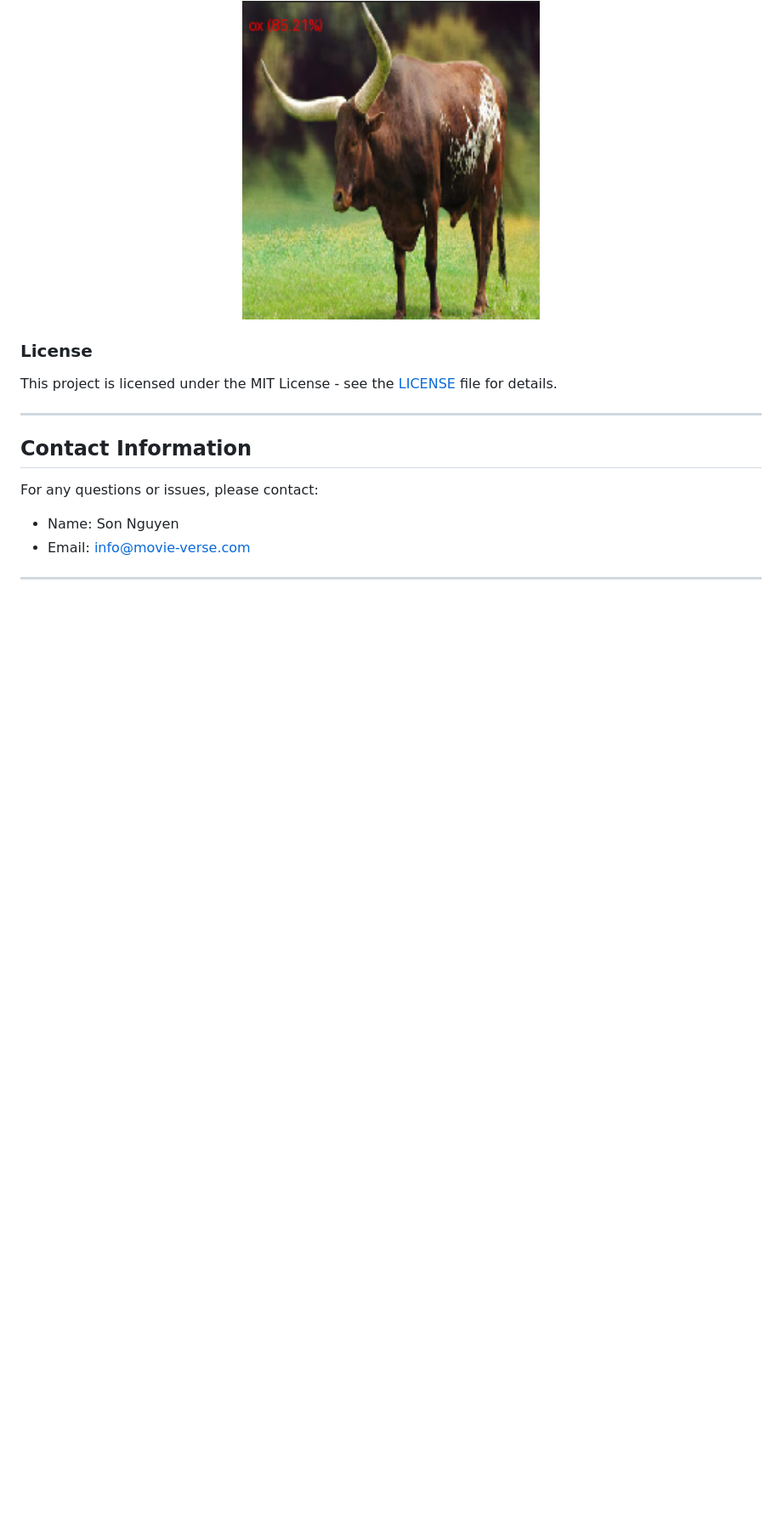
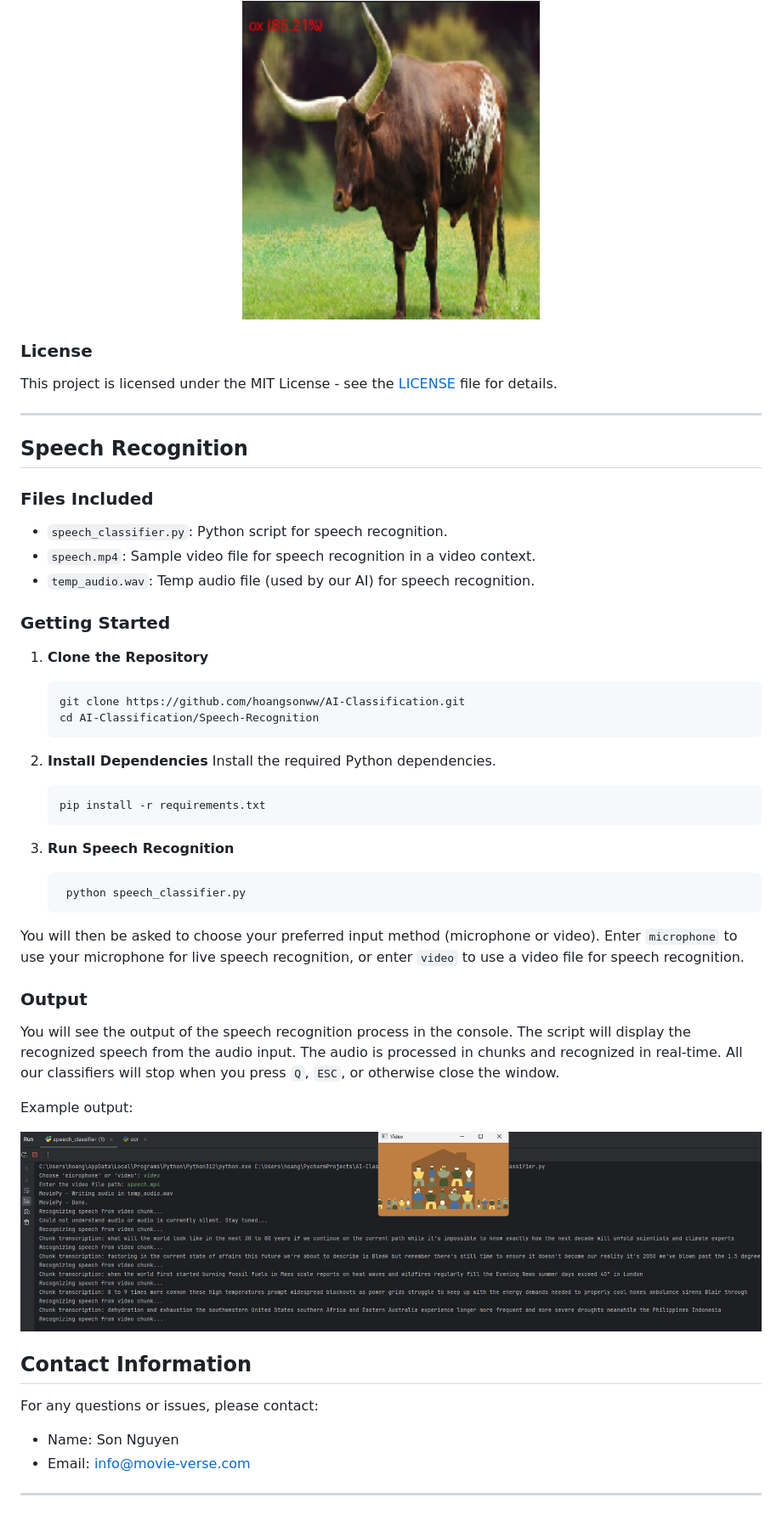
Before and after one commit to hoangsonww/AI-ML-Classifiers, a Markdown page: README.md, the part around the change printed below. Shown: that part at 85% size. Rendered like a GitHub page; pictures changed too: Speech-Recognition/speech-classi.png (added); blank space fills up the shorter version.

Commit message:
Added Speech & Enhanced Vehicle Classifications

````diff
--- a/README.md
+++ b/README.md
@@ -303,6 +336,44 @@ This project is licensed under the MIT License - see the [LICENSE](LICENSE) file
 
 ---
 
+## Speech Recognition
+
+### Files Included
+- `speech_classifier.py`: Python script for speech recognition.
+- `speech.mp4`: Sample video file for speech recognition in a video context.
+- `temp_audio.wav`: Temp audio file (used by our AI) for speech recognition.
+
+### Getting Started
+
+1. **Clone the Repository**
+   ```bash
+   git clone https://github.com/hoangsonww/AI-Classification.git
+   cd AI-Classification/Speech-Recognition
+   ```
+
+2. **Install Dependencies**
+   Install the required Python dependencies.
+   ```bash
+   pip install -r requirements.txt
+   ```
+
+3. **Run Speech Recognition**
+   ```bash
+    python speech_classifier.py
+    ```
+
+You will then be asked to choose your preferred input method (microphone or video). Enter `microphone` to use your microphone for live speech recognition, or enter `video` to use a video file for speech recognition.
+
+### Output
+
+You will see the output of the speech recognition process in the console. The script will display the recognized speech from the audio input. The audio is processed in chunks and recognized in real-time. All our classifiers will stop when you press `Q`, `ESC`, or otherwise close the window.
+
+Example output:
+
+<p align="center">
+  <img src="Speech-Recognition/speech-classi.png" alt="Speech Recognition Output" width="100%">
+</p>
+
 ## Contact Information
 
 For any questions or issues, please contact:
````
Also changed, not shown: other parts of README.md (+50 -17 lines), Human-Face-Classification/man.jpg (added), 11 other files.
